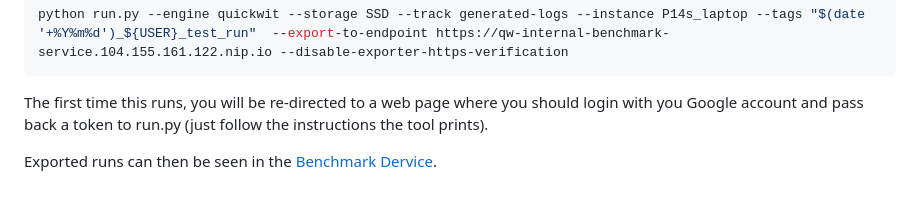
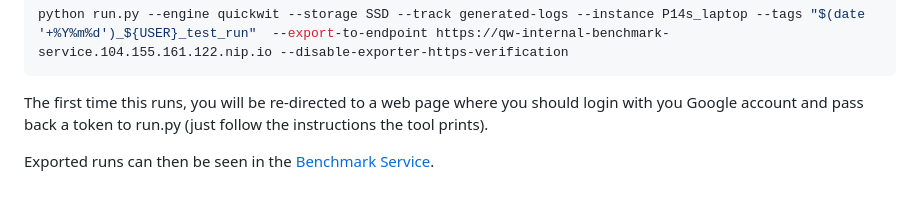
Before and after one commit to quickwit-oss/benchmarks, a Markdown page: README.md, the part around the change. GitHub-like rendering.

Commit message:
Fix typo and web address.

```diff
--- a/README.md
+++ b/README.md
@@ -176,4 +176,4 @@ The first time this runs, you will be re-directed to a web page where
 you should login with you Google account and pass back a token to run.py (just follow the
 instructions the tool prints).
 
-Exported runs can then be seen in the [Benchmark Dervice](https://qw-internal-benchmark-service.104.155.161.122.nip.io).
+Exported runs can then be seen in the [Benchmark Service](https://qw-benchmark-service.104.155.161.122.nip.io).
```
